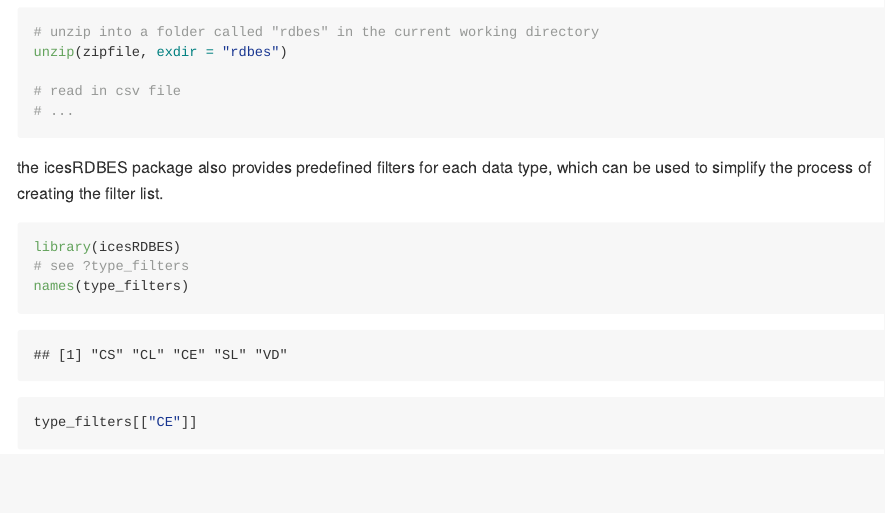
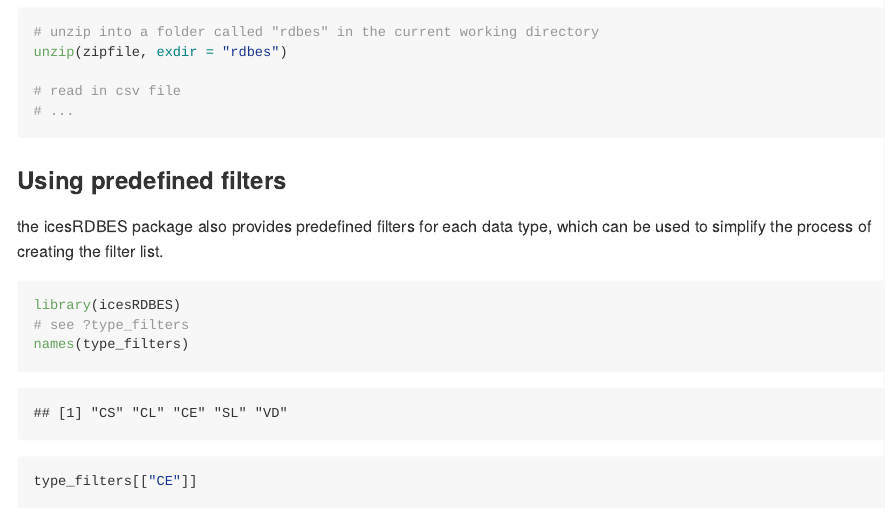
Before and after one commit to ices-tools-prod/icesRDBES, an R Markdown document (README.Rmd): the page in a window 1100 px wide, from 2650 px down. The pictures show the output file README.md that the author committed with the source, drawn offline in the style of GitHub; long lines of code are wrapped; badge pictures from the web are left out.

Commit message:
add section heading for filters

````diff
--- a/README.Rmd
+++ b/README.Rmd
@@ -115,6 +115,8 @@ unzip(zipfile, exdir = "rdbes")
 unlink("rdbes", recursive = TRUE)
 ```
 
+### Using predefined filters
+
 the icesRDBES package also provides predefined filters for each data type, which can be used to
 simplify the process of creating the filter list.
 
````
Also changed, not shown: README.md.
